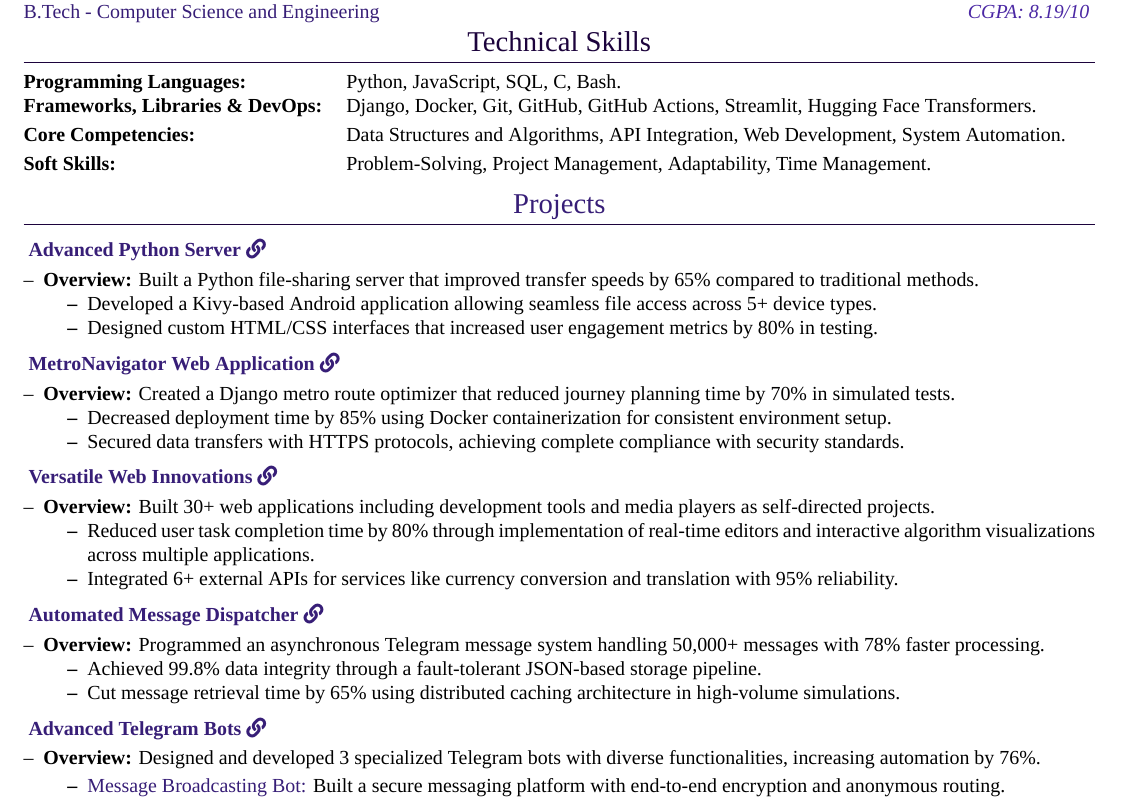
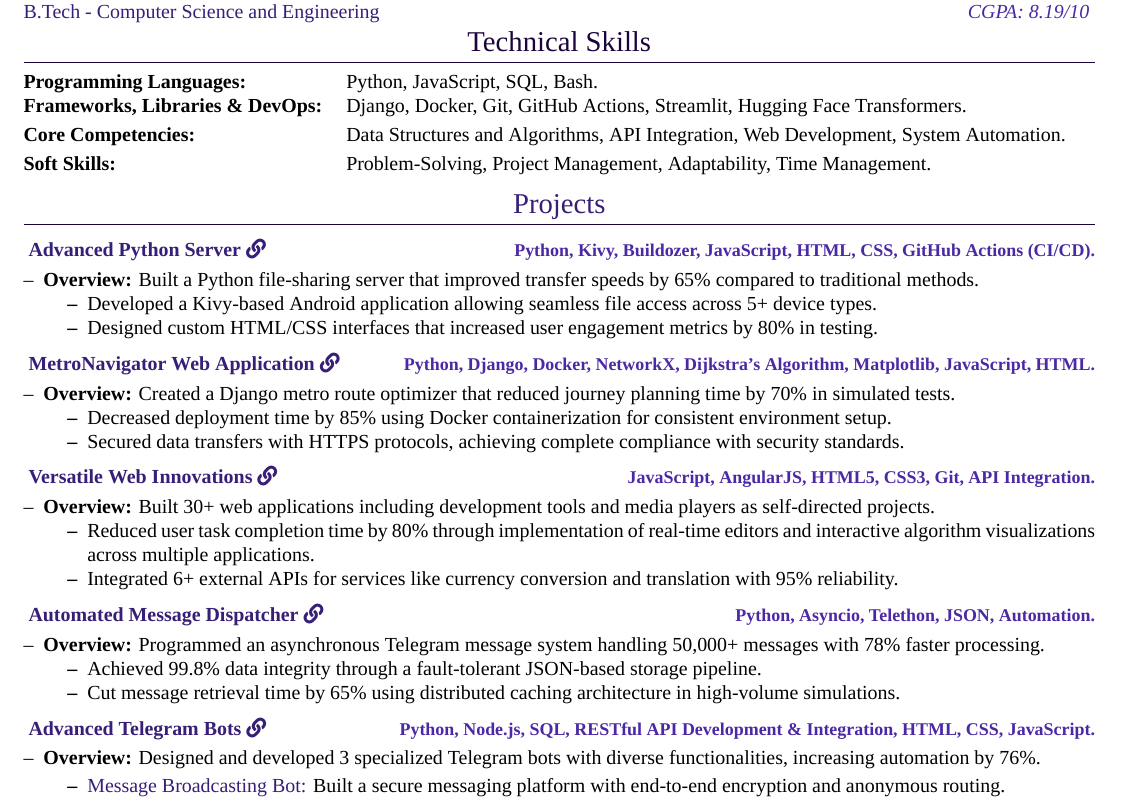
Before and after one commit to deekshith0509/deekshith0509, a LaTeX CV (RESUME.tex): part of the page, cut so that both start at the same text. Compiled offline with XeLaTeX; a missing font is replaced by an installed copy or a similar font.

Commit message:
Add files via upload

```diff
--- a/RESUME.tex
+++ b/RESUME.tex
@@ -105,9 +105,9 @@
 \section{Technical Skills}
 \vspace{2.5pt}
 \begin{tabularx}{\linewidth}{@{} l X @{}}
-    \textbf{Programming Languages:} & Python, JavaScript, SQL, C, Bash. \\
+    \textbf{Programming Languages:} & Python, JavaScript, SQL, Bash. \\
     \vspace{2.5pt}
-    \textbf{Frameworks, Libraries \& DevOps:} & Django, Docker, Git, GitHub, GitHub Actions, Streamlit, Hugging Face Transformers. \\
+    \textbf{Frameworks, Libraries \& DevOps:} & Django, Docker, Git, GitHub Actions, Streamlit, Hugging Face Transformers. \\
     \vspace{2.5pt}
     \textbf{Core Competencies:} & Data Structures and Algorithms, API Integration, Web Development, System Automation. \\
     \vspace{2.5pt}
@@ -116,16 +116,16 @@
 
 \vspace{3pt}
 
-
 % Custom command for project entry with button/link
 \newcommand{\projectentry}[5]{%
     \noindent\vspace{5pt}
-    \textcolor{myblue}{\textbf{\href{#2}{#1}}} \textcolor{mydarkblue}{\href{#3}{\faLink}} \\ \vspace{-10pt}
+    \textcolor{myblue}{\textbf{\href{#2}{#1}}} \textcolor{mydarkblue}{\href{#3}{\faLink}} % Link right next to project name
+    \hfill {\small\textbf{\textcolor{mylightpurple}{#5}}} \\ \vspace{-10pt} % Technologies aligned to the right
+
     \begin{itemize}[left=0pt, label=--, nosep]
         \item \vspace{-10pt}\textbf{Overview:} #4
-    % comment    \item \textbf{Languages Used:} #5
     \end{itemize}
-    \vspace{0pt}% Adjust vertical spacing between project details
+    \vspace{0pt} % Adjust vertical spacing between project details
 }
 
 % Projects section with detailed descriptions
@@ -142,7 +142,8 @@
     \begin{itemize}
         \item Developed a Kivy-based Android application allowing seamless file access across 5+ device types.
         \item Designed custom HTML/CSS interfaces that increased user engagement metrics by 80\% in testing.
-    \end{itemize}}{Python, kivy.}
+    \end{itemize}}{Python, Kivy, Buildozer, JavaScript, HTML, CSS, \textbf{GitHub Actions (CI/CD)}.}
+
 \projectentry
 {MetroNavigator Web Application}
 {https://github.com/deekshith0509/MetroNavigator-WebApp}
@@ -152,7 +153,7 @@
     \item Decreased deployment time by 85\% using Docker containerization for consistent environment setup.
     \item Secured data transfers with HTTPS protocols, achieving complete compliance with security standards.
 \end{itemize}
-}
+}{Python, Django, Docker, NetworkX, Dijkstra’s Algorithm, Matplotlib, JavaScript, HTML.}
 
 \projectentry
 {Versatile Web Innovations}
@@ -163,7 +164,7 @@
     \item Reduced user task completion time by 80\% through implementation of real-time editors and interactive algorithm visualizations across multiple applications.
     \item Integrated 6+ external APIs for services like currency conversion and translation with 95\% reliability.
 \end{itemize}
-}{HTML5, CSS3, JavaScript, jQuery, Bootstrap, AngularJS, Git, API Integration.}
+}{JavaScript, AngularJS, HTML5, CSS3, Git, API Integration.}
 
 
 \projectentry
@@ -175,7 +176,7 @@
     \item Achieved 99.8\% data integrity through a fault-tolerant JSON-based storage pipeline.
     \item Cut message retrieval time by 65\% using distributed caching architecture in high-volume simulations.
 \end{itemize}
-}
+}{Python, Asyncio, Telethon, JSON, Automation.}
 
 \projectentry
 {Advanced Telegram Bots}
@@ -190,7 +191,8 @@
     \vspace{2pt}
     \item \href{https://github.com/deekshith0509/Fileforwardbot}{File Sharing Bot:} Developed a comprehensive file management system with metadata indexing and search capabilities.
 \end{itemize}
-}
+}{Python, Node.js, SQL, RESTful API Development \& Integration, HTML, CSS, JavaScript.}
+
 
 
 
```
Also changed, not shown: RESUME.pdf.
